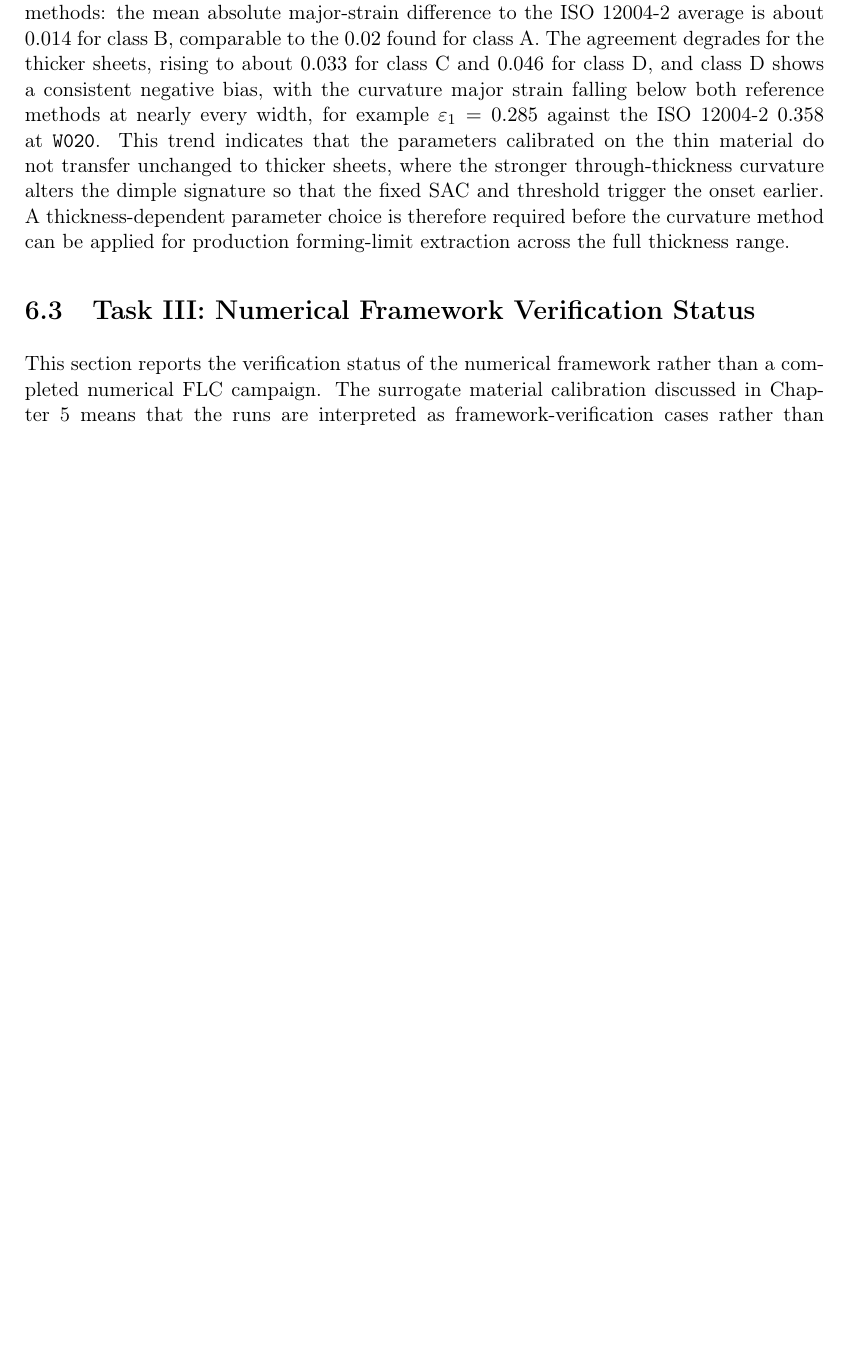
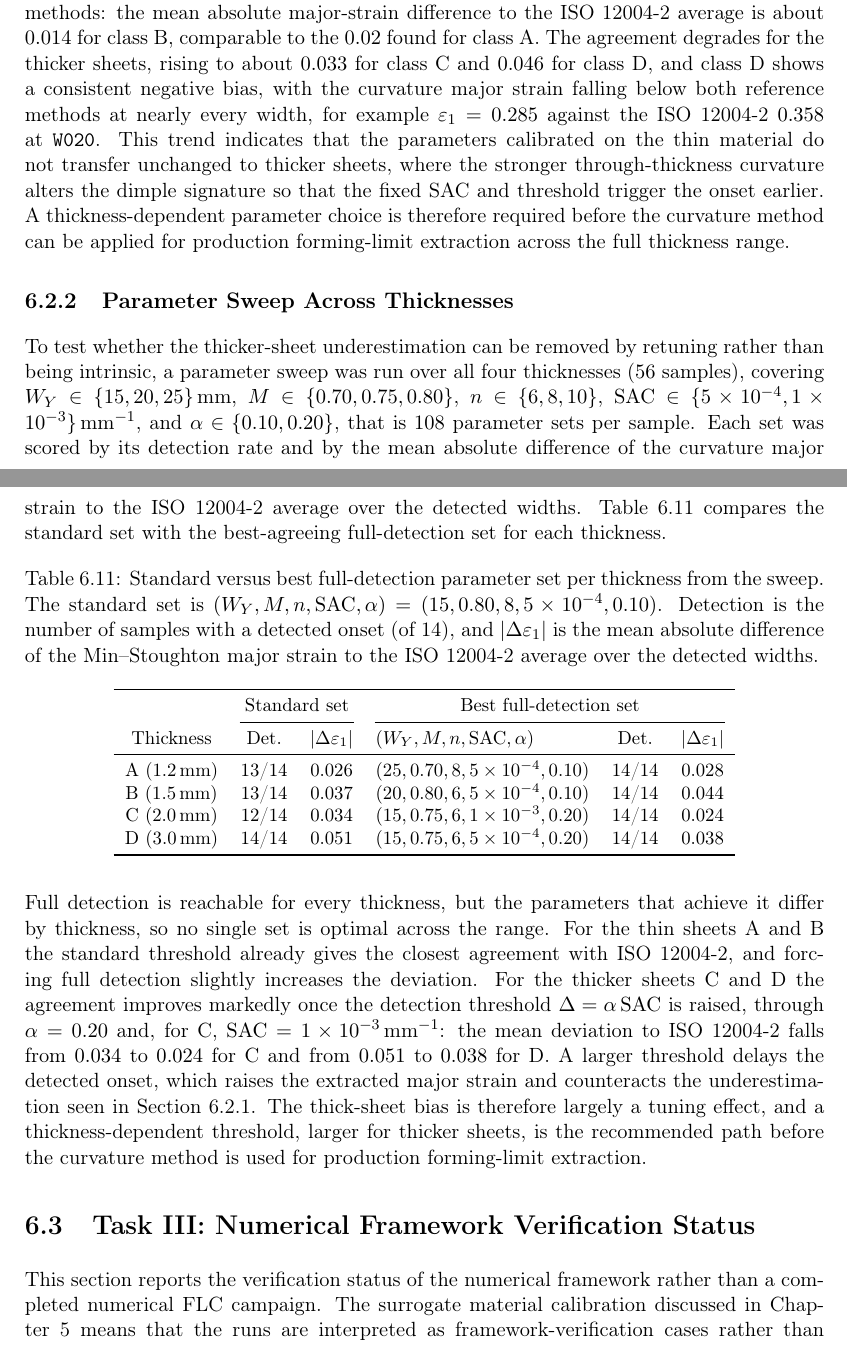
Before and after one commit to andrecruzf/AbaqusProject, a LaTeX thesis (report/Report.tex, which reads report/chapters/results.tex): part of page 49 of 70 before the commit and two parts of pages 49 and 50 of 71 after it, the two joined at a grey line, cut so that both start at the same text, the shorter picture padded with empty space. Compiled offline with pdfLaTeX.

Commit message:
report: add Min-Stoughton parameter sweep across thicknesses
Sweep over A/B/C/D (108 sets/sample): full detection reachable for all
thicknesses but optimal params are thickness-dependent. Thick-sheet (C/D)
underestimation is largely a tuning effect - a larger threshold (alpha=0.2,
SAC up to 1e-3) cuts the ISO deviation (C 0.034->0.024, D 0.051->0.038).

Co-Authored-By: Claude Opus 4.8 <noreply@anthropic.com>

```diff
--- a/report/chapters/results.tex
+++ b/report/chapters/results.tex
@@ -670,6 +670,59 @@ thickness-dependent parameter choice is therefore required before the curvature
 method can be applied for production forming-limit extraction across the full
 thickness range.
 
+\subsection{Parameter Sweep Across Thicknesses}
+\label{sec:ms_sweep_thickness}
+
+To test whether the thicker-sheet underestimation can be removed by retuning
+rather than being intrinsic, a parameter sweep was run over all four thicknesses
+(\num{56} samples), covering $W_Y\in\{15,20,25\}\,\si{\milli\meter}$,
+$M\in\{0.70,0.75,0.80\}$, $n\in\{6,8,10\}$,
+$\mathrm{SAC}\in\{\num{5e-4},\num{1e-3}\}\,\si{\per\milli\meter}$, and
+$\alpha\in\{0.10,0.20\}$, that is \num{108} parameter sets per sample. Each set
+was scored by its detection rate and by the mean absolute difference of the
+curvature major strain to the ISO~12004-2 average over the detected widths.
+Table~\ref{tab:ms_sweep_thickness} compares the standard set with the
+best-agreeing full-detection set for each thickness.
+
+\begin{table}[H]
+    \centering
+    \small
+    \caption[Min--Stoughton parameter sweep across thicknesses]{Standard versus
+    best full-detection parameter set per thickness from the sweep. The standard
+    set is $(W_Y,M,n,\mathrm{SAC},\alpha)=(15,0.80,8,\num{5e-4},0.10)$.
+    Detection is the number of samples with a detected onset (of 14), and
+    $|\Delta\varepsilon_1|$ is the mean absolute difference of the Min--Stoughton
+    major strain to the ISO~12004-2 average over the detected widths.}
+    \label{tab:ms_sweep_thickness}
+    \begin{tabular}{c c c l c c}
+        \toprule
+        & \multicolumn{2}{c}{Standard set} & \multicolumn{3}{c}{Best full-detection set} \\
+        \cmidrule(lr){2-3}\cmidrule(lr){4-6}
+        Thickness & Det. & $|\Delta\varepsilon_1|$ & $(W_Y,M,n,\mathrm{SAC},\alpha)$ & Det. & $|\Delta\varepsilon_1|$ \\
+        \midrule
+        A ($\SI{1.2}{\milli\meter}$) & 13/14 & 0.026 & $(25,0.70,8,\num{5e-4},0.10)$ & 14/14 & 0.028 \\
+        B ($\SI{1.5}{\milli\meter}$) & 13/14 & 0.037 & $(20,0.80,6,\num{5e-4},0.10)$ & 14/14 & 0.044 \\
+        C ($\SI{2.0}{\milli\meter}$) & 12/14 & 0.034 & $(15,0.75,6,\num{1e-3},0.20)$ & 14/14 & 0.024 \\
+        D ($\SI{3.0}{\milli\meter}$) & 14/14 & 0.051 & $(15,0.75,6,\num{5e-4},0.20)$ & 14/14 & 0.038 \\
+        \bottomrule
+    \end{tabular}
+\end{table}
+
+Full detection is reachable for every thickness, but the parameters that achieve
+it differ by thickness, so no single set is optimal across the range. For the
+thin sheets A and B the standard threshold already gives the closest agreement
+with ISO~12004-2, and forcing full detection slightly increases the deviation.
+For the thicker sheets C and D the agreement improves markedly once the detection
+threshold $\Delta=\alpha\,\mathrm{SAC}$ is raised, through $\alpha=0.20$ and, for
+C, $\mathrm{SAC}=\SI{1e-3}{\per\milli\meter}$: the mean deviation to
+ISO~12004-2 falls from \num{0.034} to \num{0.024} for C and from \num{0.051} to
+\num{0.038} for D. A larger threshold delays the detected onset, which raises the
+extracted major strain and counteracts the underestimation seen in
+Section~\ref{sec:ms_BCD}. The thick-sheet bias is therefore largely a tuning
+effect, and a thickness-dependent threshold, larger for thicker sheets, is the
+recommended path before the curvature method is used for production
+forming-limit extraction.
+
 \section{Task III: Numerical Framework Verification Status}
 \label{sec:numerical_results}
 
```
